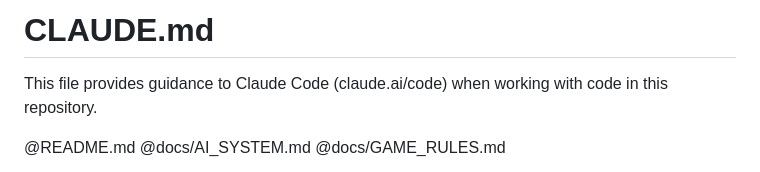
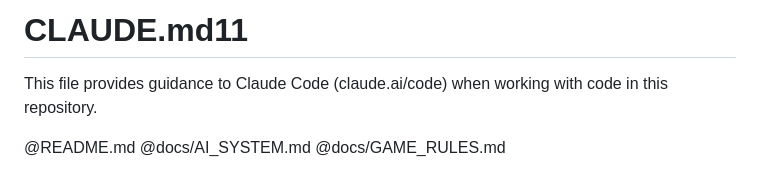
Before and after one commit to ejfn/Tractor, a Markdown page: CLAUDE.md, the part around one of its changes. Drawn GitHub-style.

Commit message:
Test commit for new branch
🤖 Generated with [Claude Code](https://claude.ai/code)

Co-Authored-By: Claude <noreply@anthropic.com>

```diff
--- a/CLAUDE.md
+++ b/CLAUDE.md
@@ -1,4 +1,4 @@
-# CLAUDE.md
+# CLAUDE.md11
 
 This file provides guidance to Claude Code (claude.ai/code) when working with code in this repository.
 
```
Also changed, not shown: other parts of CLAUDE.md (+24 -0 lines).
